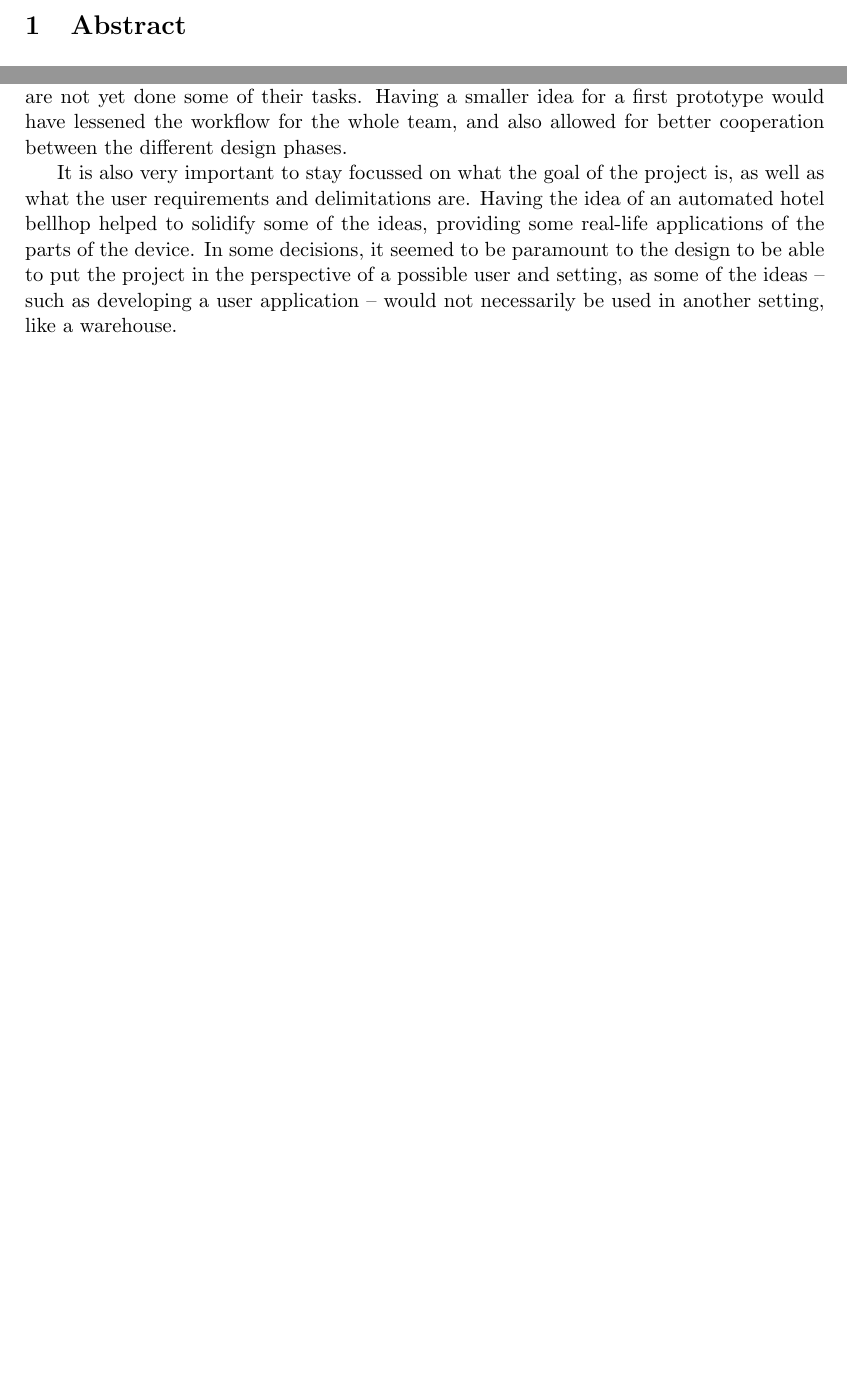
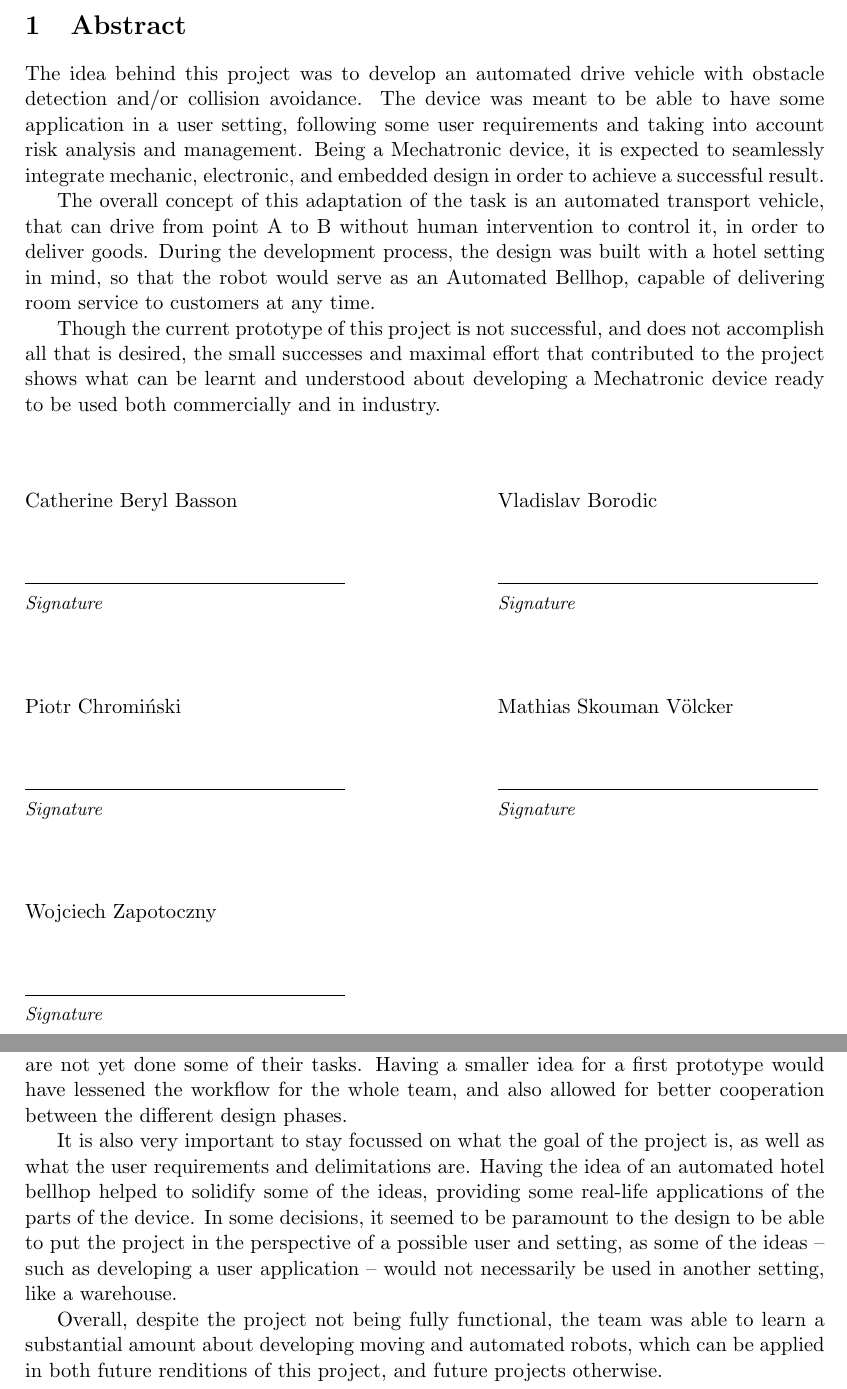
Before and after one commit to KapitanKabzon/SAA-Reports, a LaTeX document (SPRO/embedded.tex): two parts of pages 2 and 37 of 39, joined at a grey line, cut so that both start at the same text, the shorter picture padded with empty space. Compiled offline with pdfLaTeX.

Commit message:
abstract and summary done

```diff
--- a/SPRO/embedded.tex
+++ b/SPRO/embedded.tex
@@ -29,6 +29,13 @@ minimum height=2em]
 
 \addtokomafont{labelinglabel}{\ttfamily}
 
+\newcommand{\namesigdate}[2][5cm]{%
+	\begin{tabular}{@{}p{#1}@{}}
+		#2 \\[2\normalbaselineskip] \hrule \\[0pt]
+		{\small \textit{Signature}} \\[2\normalbaselineskip] \\[0pt]
+	\end{tabular}
+}
+
 \begin{document}
 
 {
@@ -57,6 +64,21 @@ by \\[\baselineskip]
 \newpage
 \pagenumbering{roman}
 \section{Abstract}
+The idea behind this project was to develop an automated drive vehicle with obstacle detection and/or collision avoidance. The device was meant to be able to have some application in a user setting, following some user requirements and taking into account risk analysis and management. Being a Mechatronic device, it is expected to seamlessly integrate mechanic, electronic, and embedded design in order to achieve a successful result.
+
+The overall concept of this adaptation of the task is an automated transport vehicle, that can drive from point A to B without human intervention to control it, in order to deliver goods. During the development process, the design was built with a hotel setting in mind, so that the robot would serve as an Automated Bellhop, capable of delivering room service to customers at any time.
+
+Though the current prototype of this project is not successful, and does not accomplish all that is desired, the small successes and maximal effort that contributed to the project shows what can be learnt and understood about developing a Mechatronic device ready to be used both commercially and in industry.
+\newline
+\newline
+\newline
+
+\noindent \namesigdate[6cm]{Catherine Beryl Basson} \hfill \namesigdate[6cm]{Vladislav Borodic}
+
+\noindent \namesigdate[6cm]{Piotr Chromi\'nski} \hfill \namesigdate[6cm]{Mathias Skouman V\"olcker}
+
+
+\noindent \namesigdate[6cm]{Wojciech Zapotoczny} \hfill
 \newpage
 \tableofcontents
 \lstdefinestyle{customc}{
@@ -657,7 +681,7 @@ The most important note learnt, that will likely be brought to future projects,
 
 It is also very important to stay focussed on what the goal of the project is, as well as what the user requirements and delimitations are. Having the idea of an automated hotel bellhop helped to solidify some of the ideas, providing some real-life applications of the parts of the device. In some decisions, it seemed to be paramount to the design to be able to put the project in the perspective of a possible user and setting, as some of the ideas -- such as developing a user application -- would not necessarily be used in another setting, like a warehouse.
 
-Gaining insight from an experienced member of the field was very valuable in order to put the ideas from development in the perspective of an onlooker, as it helped to see what small things could have been changed from an outside perspective, that could have been considered big ideas within the group. However, it
+Overall, despite the project not being fully functional, the team was able to learn a substantial amount about developing moving and automated robots, which can be applied in both future renditions of this project, and future projects otherwise.
 \newpage
 \section{Division of Work/Responsibilities}
 \paragraph{Catherine}
```
Also changed, not shown: SPRO/embedded.tex (4 more changed lines), 2 other files.
